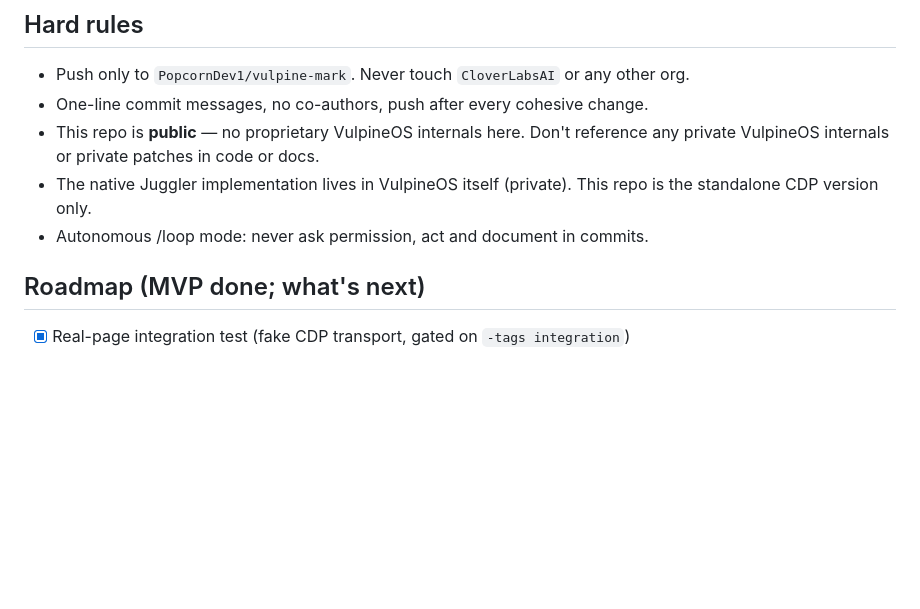
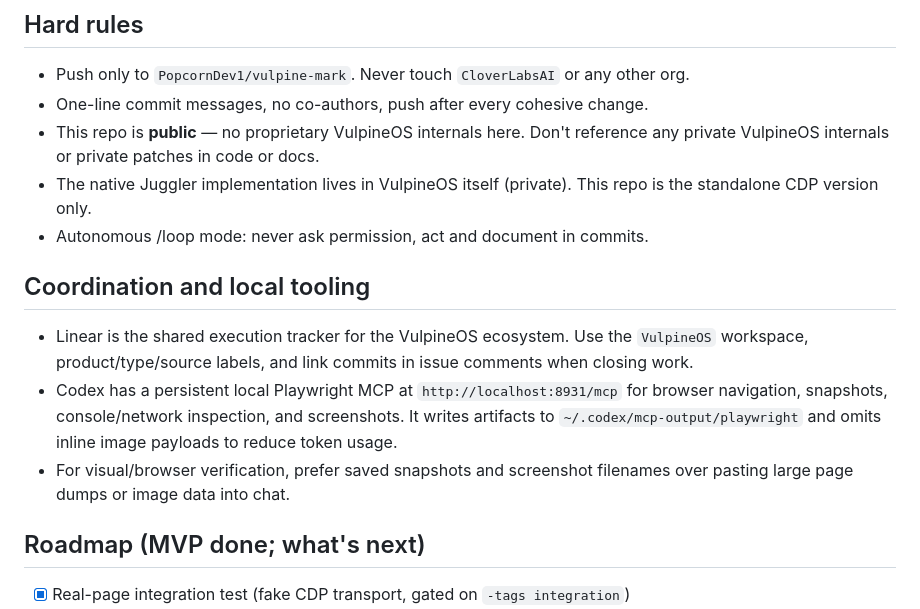
Before and after one commit to PopcornDev1/vulpine-mark, a Markdown page: AGENTS.md, the part around the change. Drawn GitHub-style; blank space fills up the shorter version.

Commit message:
docs: document linear and browser mcp workflow

```diff
--- a/AGENTS.md
+++ b/AGENTS.md
@@ -38,6 +38,12 @@ go test ./...
 - This repo is **public** — no proprietary VulpineOS internals here. Don't reference any private VulpineOS internals or private patches in code or docs.
 - The native Juggler implementation lives in VulpineOS itself (private). This repo is the standalone CDP version only.
 - Autonomous /loop mode: never ask permission, act and document in commits.
+
+## Coordination and local tooling
+
+- Linear is the shared execution tracker for the VulpineOS ecosystem. Use the `VulpineOS` workspace, product/type/source labels, and link commits in issue comments when closing work.
+- Codex has a persistent local Playwright MCP at `http://localhost:8931/mcp` for browser navigation, snapshots, console/network inspection, and screenshots. It writes artifacts to `~/.codex/mcp-output/playwright` and omits inline image payloads to reduce token usage.
+- For visual/browser verification, prefer saved snapshots and screenshot filenames over pasting large page dumps or image data into chat.
 
 ## Roadmap (MVP done; what's next)
 
```
Also changed, not shown: CLAUDE.md (+6 -0 lines).
